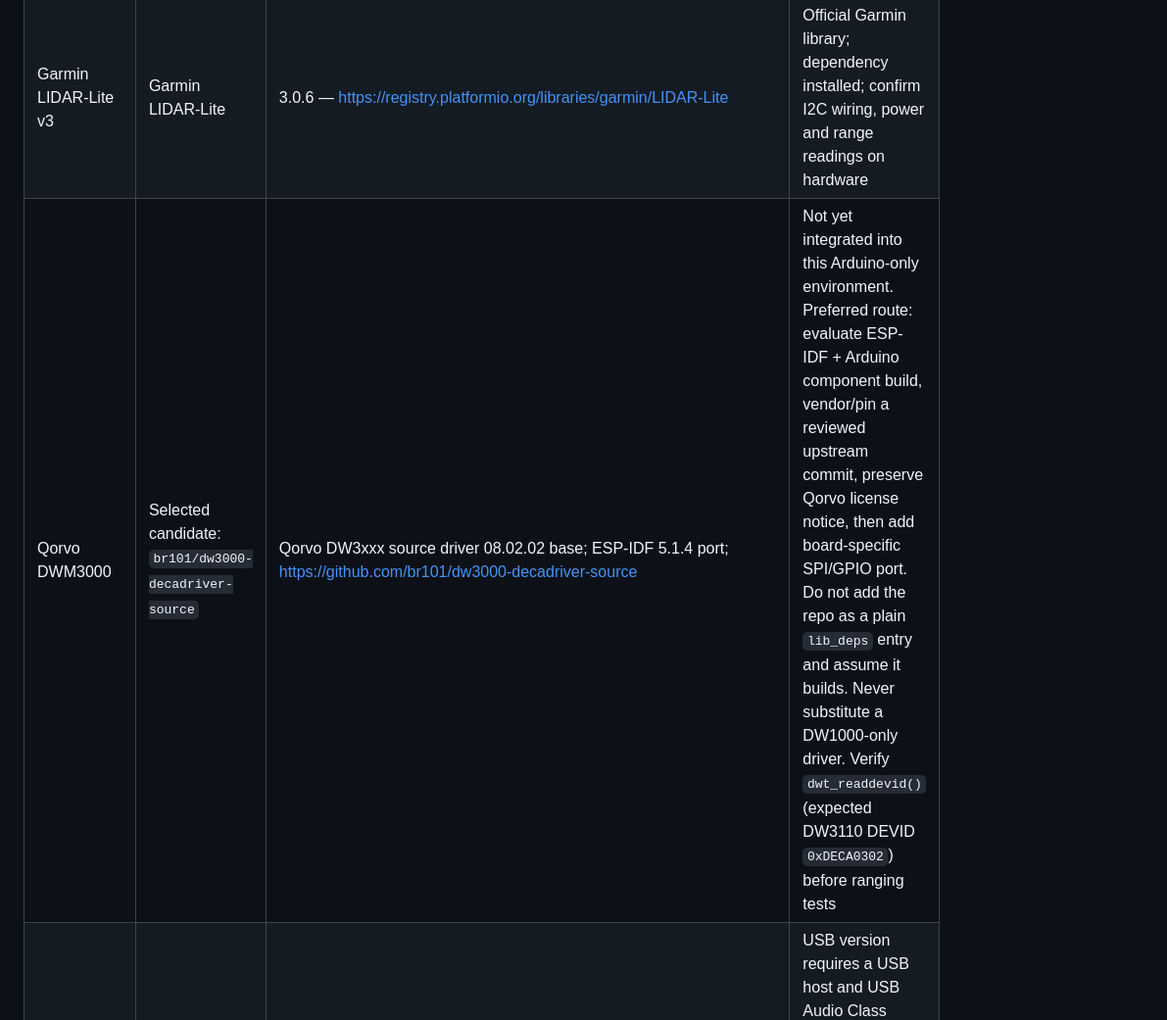
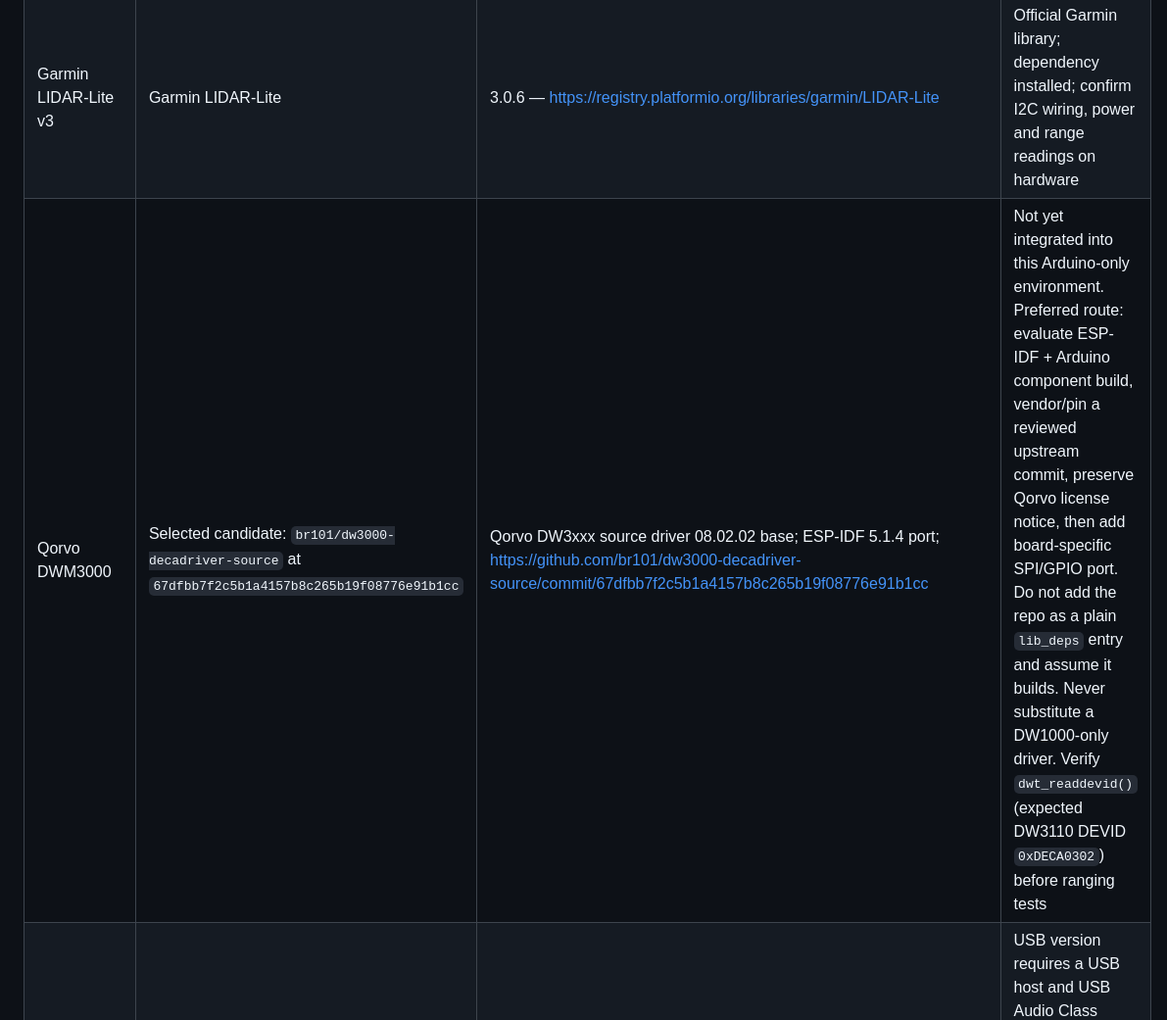
Before and after one commit to lordkeremello45/deneyap-osmaniye-ARES, a Markdown page: docs/hardware/sensor-libraries.md, the part around the change. Shown at 98% size. Drawn GitHub-style.

Commit message:
docs: pin DWM3000 driver candidate revision

```diff
--- a/docs/hardware/sensor-libraries.md
+++ b/docs/hardware/sensor-libraries.md
@@ -6,7 +6,7 @@ The PlatformIO environment currently uses `board = deneyapkart` with Arduino fra
 |---|---|---|---|
 | FLIR Lepton 3.5 | Lepton-FLiR-Arduino | 2.1.1, pinned to upstream commit 8577d336ecfc12dc8f3d0612cf8b6dcd681d626f — https://github.com/NachtRaveVL/Lepton-FLiR-Arduino | Dependency installed; verify exact breakout, SPI/VoSPI timing, I2C CCI and radiometry on the actual board |
 | Garmin LIDAR-Lite v3 | Garmin LIDAR-Lite | 3.0.6 — https://registry.platformio.org/libraries/garmin/LIDAR-Lite | Official Garmin library; dependency installed; confirm I2C wiring, power and range readings on hardware |
-| Qorvo DWM3000 | Selected candidate: `br101/dw3000-decadriver-source` | Qorvo DW3xxx source driver 08.02.02 base; ESP-IDF 5.1.4 port; https://github.com/br101/dw3000-decadriver-source | Not yet integrated into this Arduino-only environment. Preferred route: evaluate ESP-IDF + Arduino component build, vendor/pin a reviewed upstream commit, preserve Qorvo license notice, then add board-specific SPI/GPIO port. Do not add the repo as a plain `lib_deps` entry and assume it builds. Never substitute a DW1000-only driver. Verify `dwt_readdevid()` (expected DW3110 DEVID `0xDECA0302`) before ranging tests |
+| Qorvo DWM3000 | Selected candidate: `br101/dw3000-decadriver-source` at `67dfbb7f2c5b1a4157b8c265b19f08776e91b1cc` | Qorvo DW3xxx source driver 08.02.02 base; ESP-IDF 5.1.4 port; https://github.com/br101/dw3000-decadriver-source/commit/67dfbb7f2c5b1a4157b8c265b19f08776e91b1cc | Not yet integrated into this Arduino-only environment. Preferred route: evaluate ESP-IDF + Arduino component build, vendor/pin a reviewed upstream commit, preserve Qorvo license notice, then add board-specific SPI/GPIO port. Do not add the repo as a plain `lib_deps` entry and assume it builds. Never substitute a DW1000-only driver. Verify `dwt_readdevid()` (expected DW3110 DEVID `0xDECA0302`) before ranging tests |
 | XMOS XVF3800 | No Arduino sensor library | Official firmware/host tools: https://github.com/respeaker/reSpeaker_XVF3800_USB_4MIC_ARRAY | USB version requires a USB host and USB Audio Class capture; Deneyap Kart V2 must not be treated as a USB host. I2S integration requires the matching I2S firmware, verified pinout and clock/master-slave configuration |
 | Geospace GS-One LF | No generic library | Analog sensor | Requires a compatible low-noise analog front end, gain/filter design, ADC range and calibration |
 | 74LVC2G17 | None | Hardware Schmitt-trigger buffer | Check supply and input/output logic levels; it is not a software driver or bidirectional level shifter |
```
